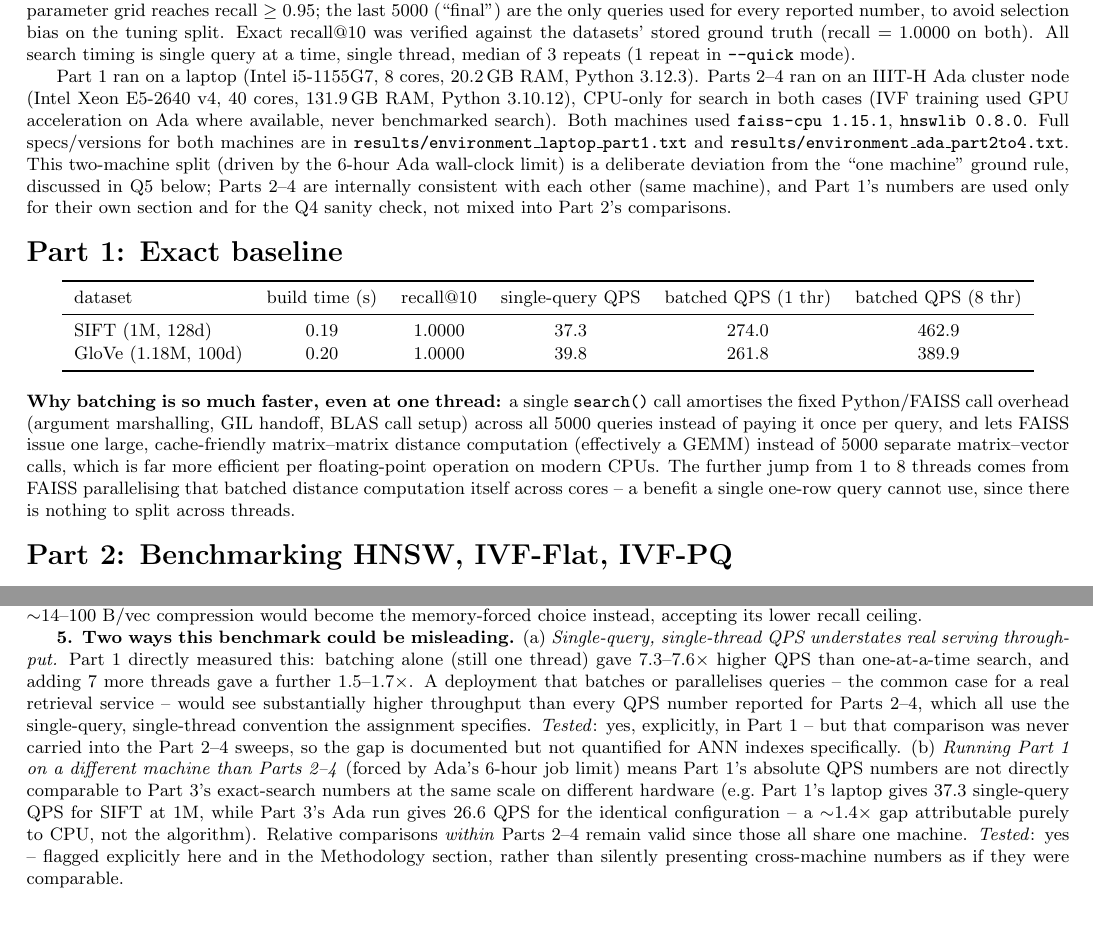
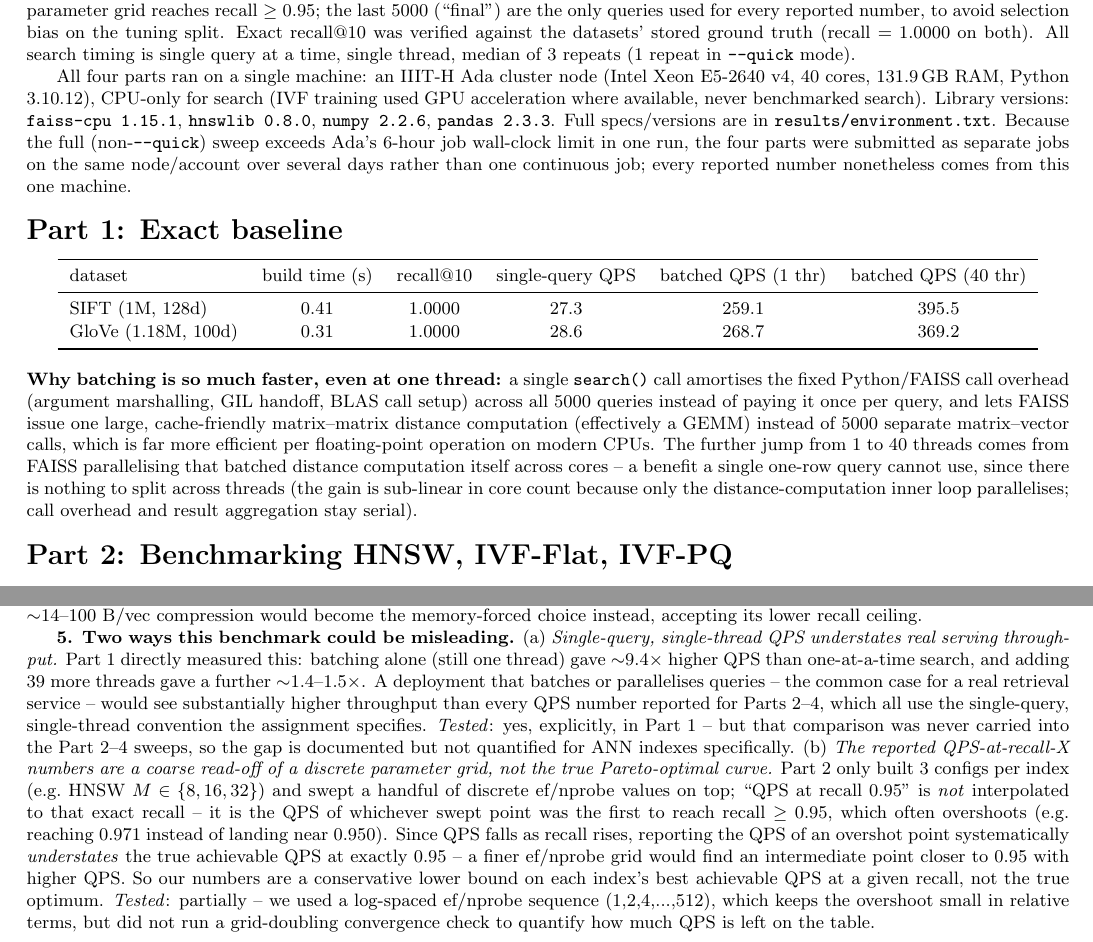
Before and after one commit to siddardhakumar2003/Information-Retrieval-Extraction, a LaTeX problem sheet (Assignment-3/report_src/report.tex): two parts of pages 1 and 4 of 4, joined at a grey line, cut so that both start at the same text, the shorter picture padded with empty space. Compiled offline with pdfLaTeX.

Commit message:
ALL RUN on ADA

```diff
--- a/Assignment-3/report_src/report.tex
+++ b/Assignment-3/report_src/report.tex
@@ -34,26 +34,24 @@ avoid selection bias on the tuning split. Exact recall@10 was verified against t
 stored ground truth (recall $=1.0000$ on both). All search timing is single query at a time,
 single thread, median of 3 repeats (1 repeat in \texttt{--quick} mode).
 
-Part 1 ran on a laptop (Intel i5-1155G7, 8 cores, 20.2\,GB RAM, Python 3.12.3). Parts 2--4 ran on
-an IIIT-H Ada cluster node (Intel Xeon E5-2640 v4, 40 cores, 131.9\,GB RAM, Python 3.10.12),
-CPU-only for search in both cases (IVF training used GPU acceleration on Ada where available,
-never benchmarked search). Both machines used \texttt{faiss-cpu 1.15.1}, \texttt{hnswlib 0.8.0}.
-Full specs/versions for both machines are in \texttt{results/environment\_laptop\_part1.txt} and
-\texttt{results/environment\_ada\_part2to4.txt}. This two-machine split (driven by the 6-hour Ada
-wall-clock limit) is a deliberate deviation from the ``one machine'' ground rule, discussed in
-Q5 below; Parts 2--4 are internally consistent with each other (same machine), and Part 1's
-numbers are used only for their own section and for the Q4 sanity check, not mixed into Part 2's
-comparisons.
+All four parts ran on a single machine: an IIIT-H Ada cluster node (Intel Xeon E5-2640 v4,
+40 cores, 131.9\,GB RAM, Python 3.10.12), CPU-only for search (IVF training used GPU
+acceleration where available, never benchmarked search). Library versions:
+\texttt{faiss-cpu 1.15.1}, \texttt{hnswlib 0.8.0}, \texttt{numpy 2.2.6}, \texttt{pandas 2.3.3}.
+Full specs/versions are in \texttt{results/environment.txt}. Because the full (non-\texttt{--quick})
+sweep exceeds Ada's 6-hour job wall-clock limit in one run, the four parts were submitted as
+separate jobs on the same node/account over several days rather than one continuous job; every
+reported number nonetheless comes from this one machine.
 
 \section*{Part 1: Exact baseline}
 \begin{center}
 \small
 \begin{tabular}{lccccc}
 \toprule
-dataset & build time (s) & recall@10 & single-query QPS & batched QPS (1 thr) & batched QPS (8 thr) \\
+dataset & build time (s) & recall@10 & single-query QPS & batched QPS (1 thr) & batched QPS (40 thr) \\
 \midrule
-SIFT (1M, 128d)     & 0.19 & 1.0000 & 37.3 & 274.0 & 462.9 \\
-GloVe (1.18M, 100d)  & 0.20 & 1.0000 & 39.8 & 261.8 & 389.9 \\
+SIFT (1M, 128d)     & 0.41 & 1.0000 & 27.3 & 259.1 & 395.5 \\
+GloVe (1.18M, 100d)  & 0.31 & 1.0000 & 28.6 & 268.7 & 369.2 \\
 \bottomrule
 \end{tabular}
 \end{center}
@@ -62,9 +60,10 @@ amortises the fixed Python/FAISS call overhead (argument marshalling, GIL handof
 setup) across all 5000 queries instead of paying it once per query, and lets FAISS issue one
 large, cache-friendly matrix--matrix distance computation (effectively a GEMM) instead of 5000
 separate matrix--vector calls, which is far more efficient per floating-point operation on modern
-CPUs. The further jump from 1 to 8 threads comes from FAISS parallelising that batched distance
+CPUs. The further jump from 1 to 40 threads comes from FAISS parallelising that batched distance
 computation itself across cores -- a benefit a single one-row query cannot use, since there is
-nothing to split across threads.
+nothing to split across threads (the gain is sub-linear in core count because only the
+distance-computation inner loop parallelises; call overhead and result aggregation stay serial).
 
 \section*{Part 2: Benchmarking HNSW, IVF-Flat, IVF-PQ}
 
@@ -212,19 +211,23 @@ accepting its lower recall ceiling.
 
 \textbf{5. Two ways this benchmark could be misleading.} (a) \emph{Single-query, single-thread
 QPS understates real serving throughput.} Part 1 directly measured this: batching alone (still
-one thread) gave 7.3--7.6$\times$ higher QPS than one-at-a-time search, and adding 7 more threads
-gave a further 1.5--1.7$\times$. A deployment that batches or parallelises queries -- the common
-case for a real retrieval service -- would see substantially higher throughput than every QPS
-number reported for Parts 2--4, which all use the single-query, single-thread convention the
-assignment specifies. \emph{Tested}: yes, explicitly, in Part 1 -- but that comparison was never
-carried into the Part 2--4 sweeps, so the gap is documented but not quantified for ANN indexes
-specifically. (b) \emph{Running Part 1 on a different machine than Parts 2--4} (forced by Ada's
-6-hour job limit) means Part 1's absolute QPS numbers are not directly comparable to Part 3's
-exact-search numbers at the same scale on different hardware (e.g.\ Part 1's laptop gives 37.3
-single-query QPS for SIFT at 1M, while Part 3's Ada run gives 26.6 QPS for the identical
-configuration -- a $\sim$1.4$\times$ gap attributable purely to CPU, not the algorithm). Relative
-comparisons \emph{within} Parts 2--4 remain valid since those all share one machine. \emph{Tested}:
-yes -- flagged explicitly here and in the Methodology section, rather than silently presenting
-cross-machine numbers as if they were comparable.
+one thread) gave $\sim$9.4$\times$ higher QPS than one-at-a-time search, and adding 39 more
+threads gave a further $\sim$1.4--1.5$\times$. A deployment that batches or parallelises queries
+-- the common case for a real retrieval service -- would see substantially higher throughput than
+every QPS number reported for Parts 2--4, which all use the single-query, single-thread
+convention the assignment specifies. \emph{Tested}: yes, explicitly, in Part 1 -- but that
+comparison was never carried into the Part 2--4 sweeps, so the gap is documented but not
+quantified for ANN indexes specifically. (b) \emph{The reported QPS-at-recall-X numbers are a
+coarse read-off of a discrete parameter grid, not the true Pareto-optimal curve.} Part 2 only
+built 3 configs per index (e.g.\ HNSW $M\in\{8,16,32\}$) and swept a handful of discrete
+ef/nprobe values on top; ``QPS at recall 0.95'' is \emph{not} interpolated to that exact recall
+-- it is the QPS of whichever swept point was the first to reach recall $\geq 0.95$, which often
+overshoots (e.g.\ reaching 0.971 instead of landing near 0.950). Since QPS falls as recall rises,
+reporting the QPS of an overshot point systematically \emph{understates} the true achievable QPS
+at exactly 0.95 -- a finer ef/nprobe grid would find an intermediate point closer to 0.95 with
+higher QPS. So our numbers are a conservative lower bound on each index's best achievable QPS at
+a given recall, not the true optimum. \emph{Tested}: partially -- we used a log-spaced ef/nprobe
+sequence (1,2,4,...,512), which keeps the overshoot small in relative terms, but did not run a
+grid-doubling convergence check to quantify how much QPS is left on the table.
 
 \end{document}
```
Also changed, not shown: Assignment-3/results/environment.txt (+2 -2 lines), Assignment-3/results/environment_ada_part2to4.txt (deleted, +0 -18 lines), Assignment-3/results/environment_laptop_part1.txt (deleted, +0 -18 lines), Assignment-3/results/results.csv (+24 -24 lines), Assignment-3/code/README.md, Assignment-3/report.pdf, Assignment-3/report_src/report.pdf (added), 4 other files.
